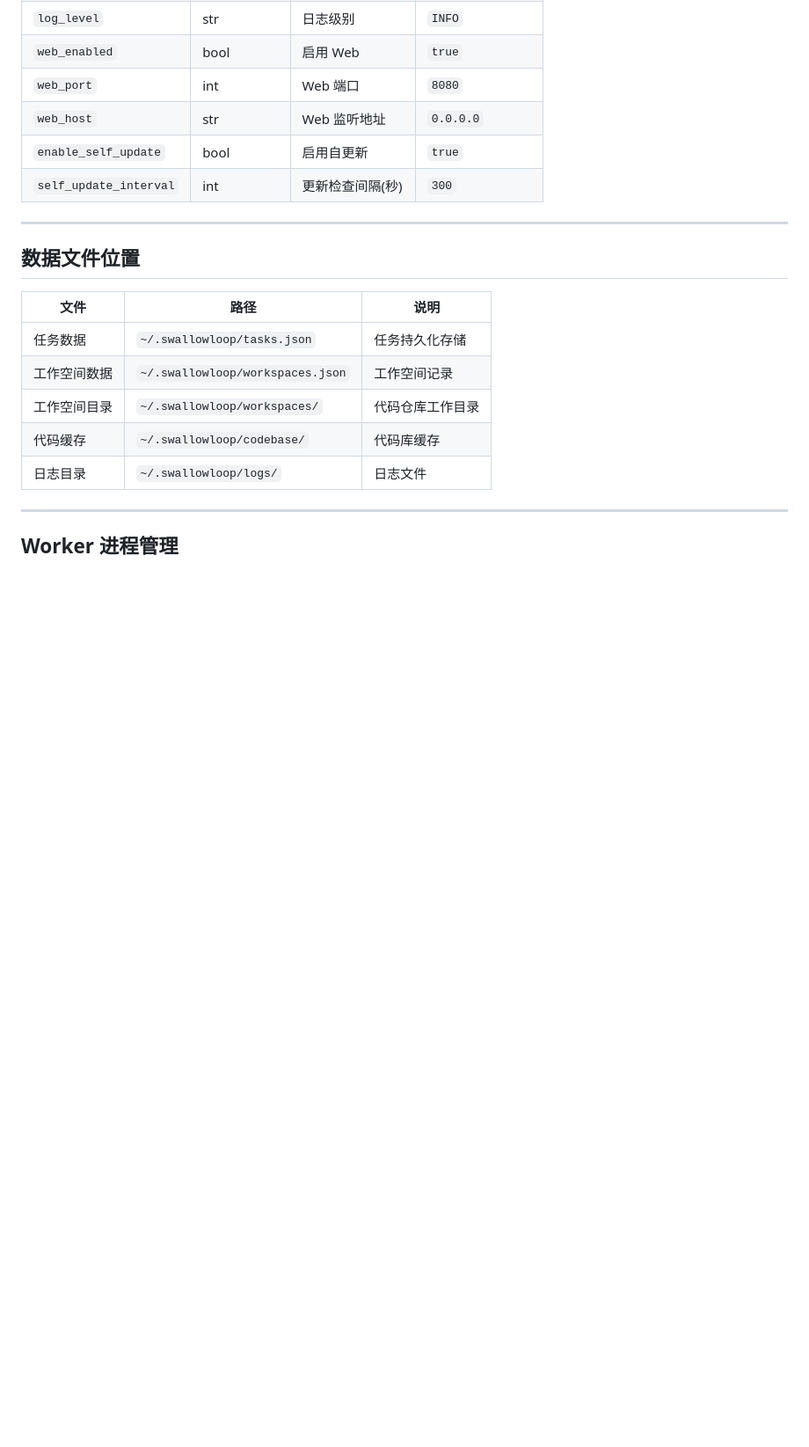
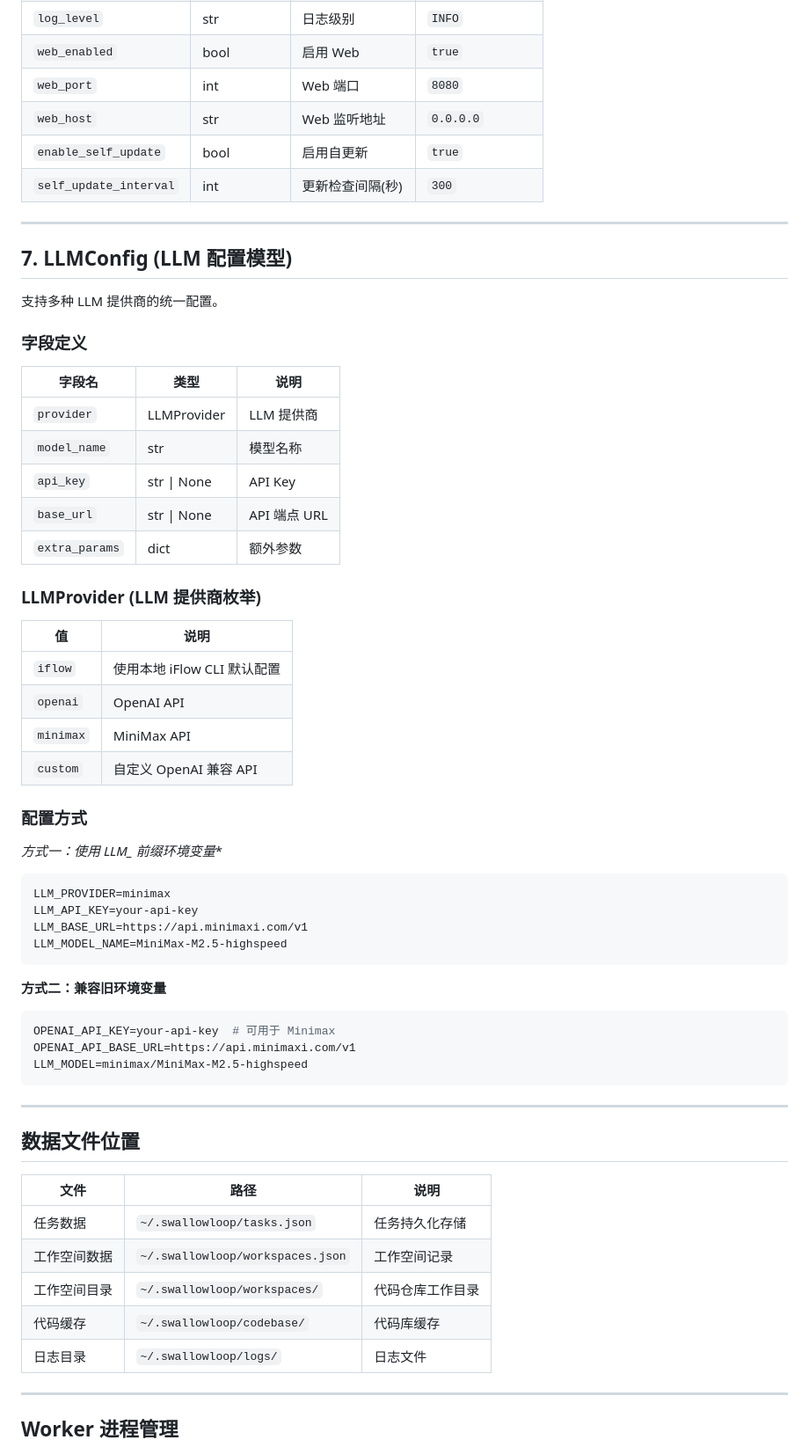
Before and after one commit to EvilJoker/swallowloop, a Markdown page: docs/data_models.md, the part around one of its changes. Shown at 88% size. Rendered like a GitHub page; blank space fills up the shorter version.

````diff
--- a/docs/data_models.md
+++ b/docs/data_models.md
@@ -158,6 +158,48 @@ Worker 执行完成后返回的结果对象。
 | `web_host` | str | Web 监听地址 | `0.0.0.0` |
 | `enable_self_update` | bool | 启用自更新 | `true` |
 | `self_update_interval` | int | 更新检查间隔(秒) | `300` |
+
+---
+
+## 7. LLMConfig (LLM 配置模型)
+
+支持多种 LLM 提供商的统一配置。
+
+### 字段定义
+
+| 字段名 | 类型 | 说明 |
+|-------|------|------|
+| `provider` | LLMProvider | LLM 提供商 |
+| `model_name` | str | 模型名称 |
+| `api_key` | str \| None | API Key |
+| `base_url` | str \| None | API 端点 URL |
+| `extra_params` | dict | 额外参数 |
+
+### LLMProvider (LLM 提供商枚举)
+
+| 值 | 说明 |
+|-----|------|
+| `iflow` | 使用本地 iFlow CLI 默认配置 |
+| `openai` | OpenAI API |
+| `minimax` | MiniMax API |
+| `custom` | 自定义 OpenAI 兼容 API |
+
+### 配置方式
+
+**方式一：使用 LLM_* 前缀环境变量**
+```bash
+LLM_PROVIDER=minimax
+LLM_API_KEY=your-api-key
+LLM_BASE_URL=https://api.minimaxi.com/v1
+LLM_MODEL_NAME=MiniMax-M2.5-highspeed
+```
+
+**方式二：兼容旧环境变量**
+```bash
+OPENAI_API_KEY=your-api-key  # 可用于 Minimax
+OPENAI_API_BASE_URL=https://api.minimaxi.com/v1
+LLM_MODEL=minimax/MiniMax-M2.5-highspeed
+```
 
 ---
 
````
Also changed, not shown: other parts of docs/data_models.md (+2 -2 lines), README.md (+7 -2 lines), docs/architecture.md (+24 -2 lines).
